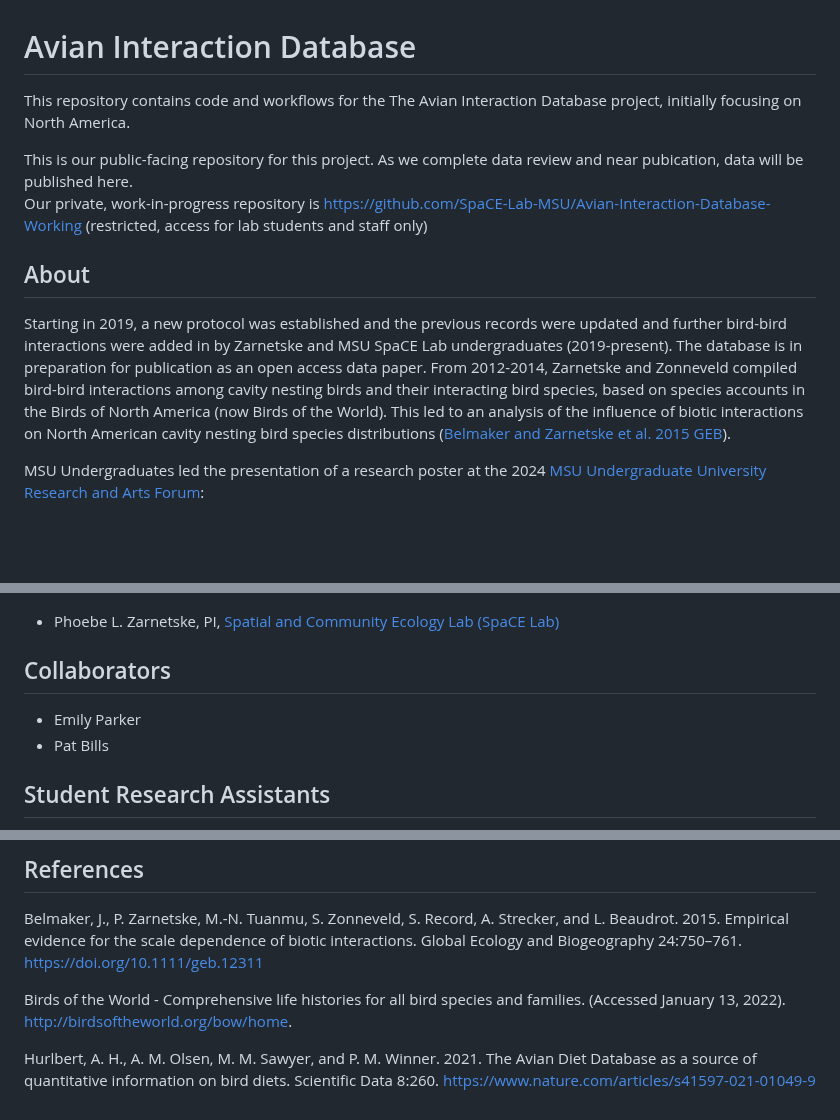
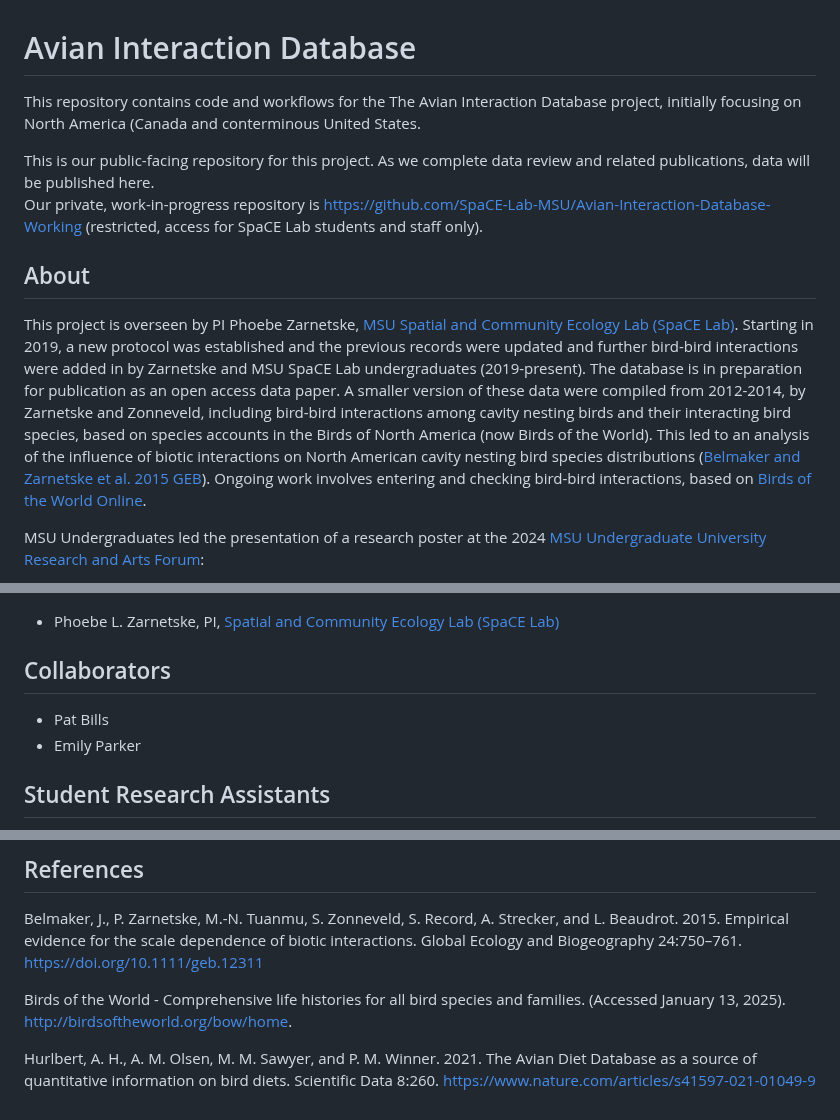
Before and after one commit to SpaCE-Lab-MSU/Avian-Interaction-Database, a Markdown page: README.md, 3 parts joined by grey strips. GitHub-like rendering; blank space fills up the shorter version.

Commit message:
Update README.md
updating readme

```diff
--- a/README.md
+++ b/README.md
@@ -1,14 +1,14 @@
 # Avian Interaction Database
 
-This repository contains code and workflows for the The Avian Interaction Database project, initially focusing on North America.
+This repository contains code and workflows for the The Avian Interaction Database project, initially focusing on North America (Canada and conterminous United States.
 
-This is our public-facing repository for this project.  As we complete data review and near pubication, data will be published here.
+This is our public-facing repository for this project. As we complete data review and related publications, data will be published here.
 Our private, work-in-progress repository is https://github.com/SpaCE-Lab-MSU/Avian-Interaction-Database-Working (restricted,
-access for lab students and staff only)
+access for SpaCE Lab students and staff only).
 
 ## About
 
-Starting in 2019, a new protocol was established and the previous records were updated and further bird-bird interactions were added in by Zarnetske and MSU SpaCE Lab undergraduates (2019-present). The database is in preparation for publication as an open access data paper. From 2012-2014, Zarnetske and Zonneveld compiled bird-bird interactions among cavity nesting birds and their interacting bird species, based on species accounts in the Birds of North America (now Birds of the World). This led to an analysis of the influence of biotic interactions on North American cavity nesting bird species distributions ([Belmaker and Zarnetske et al. 2015 GEB](https://onlinelibrary.wiley.com/doi/full/10.1111/geb.12311)).
+This project is overseen by PI Phoebe Zarnetske, [MSU Spatial and Community Ecology Lab (SpaCE Lab)](https://www.communityecologylab.com). Starting in 2019, a new protocol was established and the previous records were updated and further bird-bird interactions were added in by Zarnetske and MSU SpaCE Lab undergraduates (2019-present). The database is in preparation for publication as an open access data paper. A smaller version of these data were compiled from 2012-2014, by Zarnetske and Zonneveld, including bird-bird interactions among cavity nesting birds and their interacting bird species, based on species accounts in the Birds of North America (now Birds of the World). This led to an analysis of the influence of biotic interactions on North American cavity nesting bird species distributions ([Belmaker and Zarnetske et al. 2015 GEB](https://onlinelibrary.wiley.com/doi/full/10.1111/geb.12311)). Ongoing work involves entering and checking bird-bird interactions, based on [Birds of the World Online](http://birdsoftheworld.org/bow/home).
 
 MSU Undergraduates led the presentation of a research poster at the 2024 [MSU Undergraduate University Research and Arts Forum](https://urca.msu.edu/uuraf):
 
@@ -52,8 +52,8 @@ Funding is provided by Michigan State University (to P.L. Zarnetske), and by a M
 * Phoebe L. Zarnetske, PI, [Spatial and Community Ecology Lab (SpaCE Lab)](https://www.communityecologylab.com)
 
 ## Collaborators
+* Pat Bills
 * Emily Parker
-* Pat Bills
 
 ## Student Research Assistants
 * 2024-
@@ -81,6 +81,6 @@ Funding is provided by Michigan State University (to P.L. Zarnetske), and by a M
 
 Belmaker, J., P. Zarnetske, M.-N. Tuanmu, S. Zonneveld, S. Record, A. Strecker, and L. Beaudrot. 2015. Empirical evidence for the scale dependence of biotic interactions. Global Ecology and Biogeography 24:750–761. https://doi.org/10.1111/geb.12311
 
-Birds of the World - Comprehensive life histories for all bird species and families. (Accessed January 13, 2022). http://birdsoftheworld.org/bow/home.
+Birds of the World - Comprehensive life histories for all bird species and families. (Accessed January 13, 2025). http://birdsoftheworld.org/bow/home.
 
 Hurlbert, A. H., A. M. Olsen, M. M. Sawyer, and P. M. Winner. 2021. The Avian Diet Database as a source of quantitative information on bird diets. Scientific Data 8:260. https://www.nature.com/articles/s41597-021-01049-9
```
